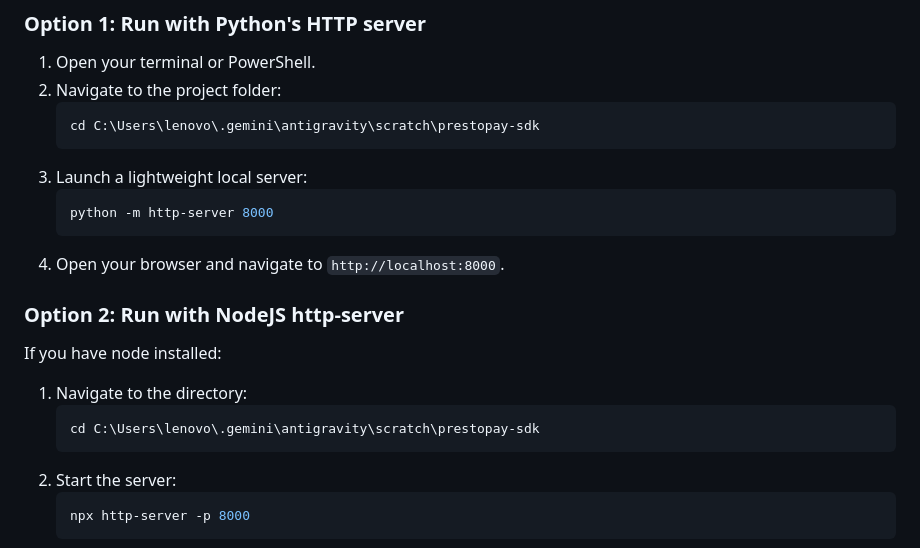
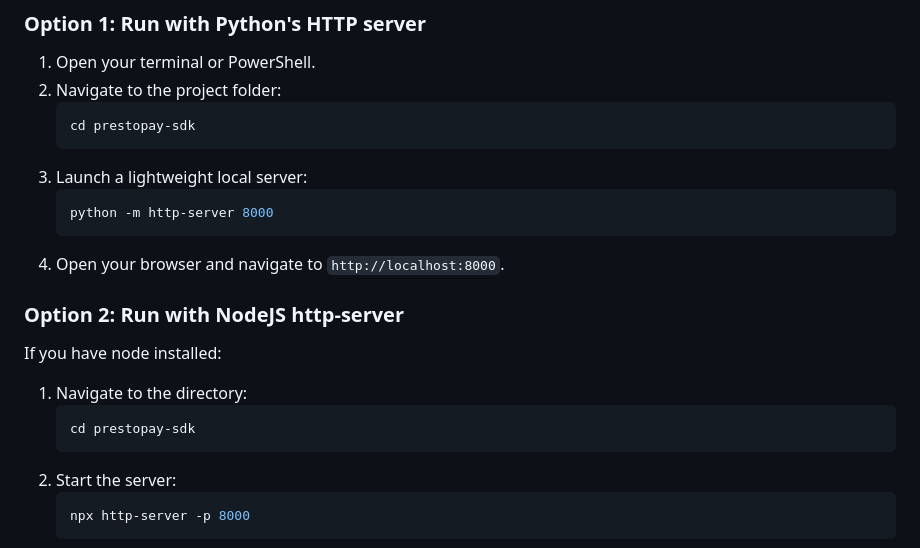
Before and after one commit to Vidushinegi22/PrestoPay, a Markdown page: README.md, the part around the change. GitHub-like rendering.

Commit message:
Clean up documentation paths

````diff
--- a/README.md
+++ b/README.md
@@ -52,7 +52,7 @@ This project is fully self-contained (HTML, CSS, and vanilla JS) with zero depen
 1. Open your terminal or PowerShell.
 2. Navigate to the project folder:
    ```bash
-   cd C:\Users\lenovo\.gemini\antigravity\scratch\prestopay-sdk
+   cd prestopay-sdk
    ```
 3. Launch a lightweight local server:
    ```bash
@@ -64,7 +64,7 @@ This project is fully self-contained (HTML, CSS, and vanilla JS) with zero depen
 If you have node installed:
 1. Navigate to the directory:
    ```bash
-   cd C:\Users\lenovo\.gemini\antigravity\scratch\prestopay-sdk
+   cd prestopay-sdk
    ```
 2. Start the server:
    ```bash
````
